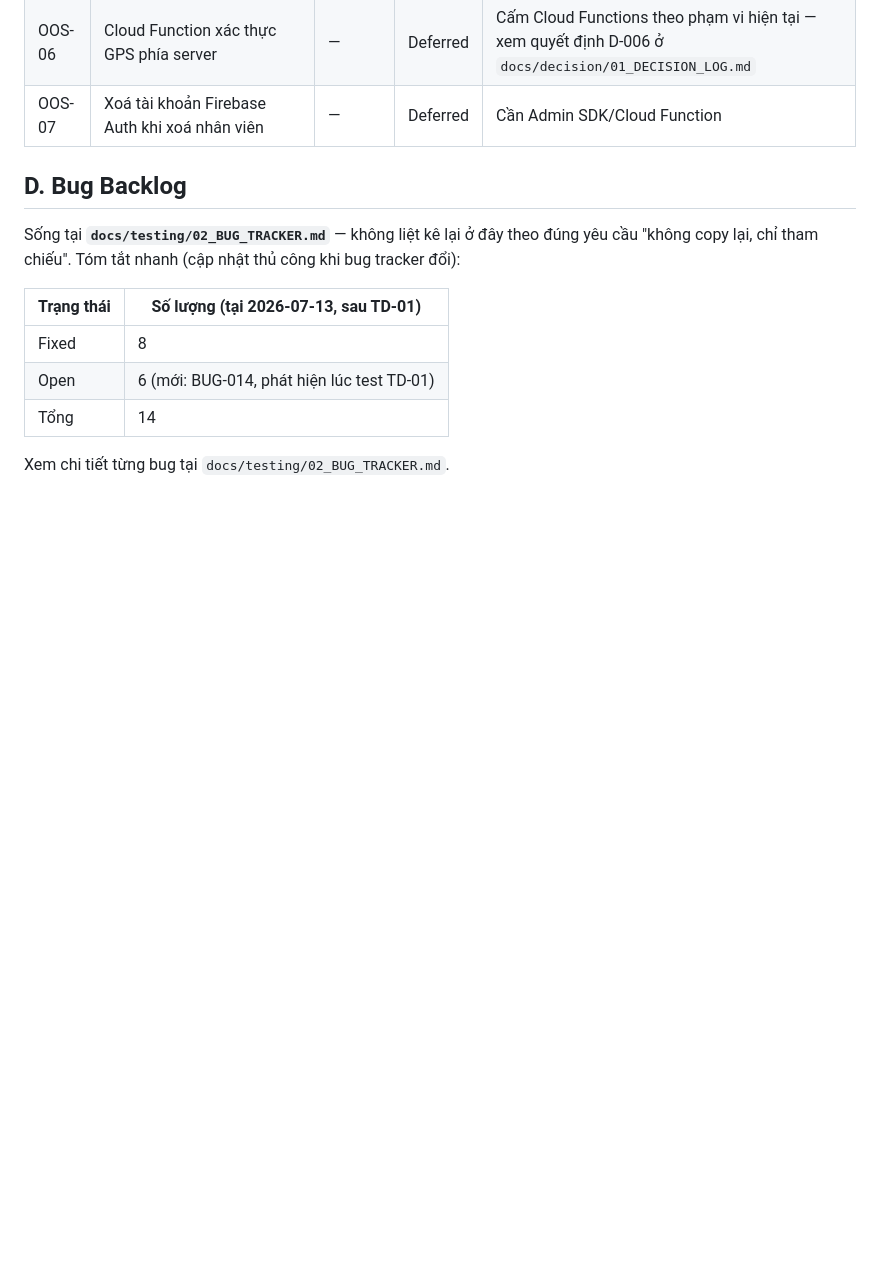
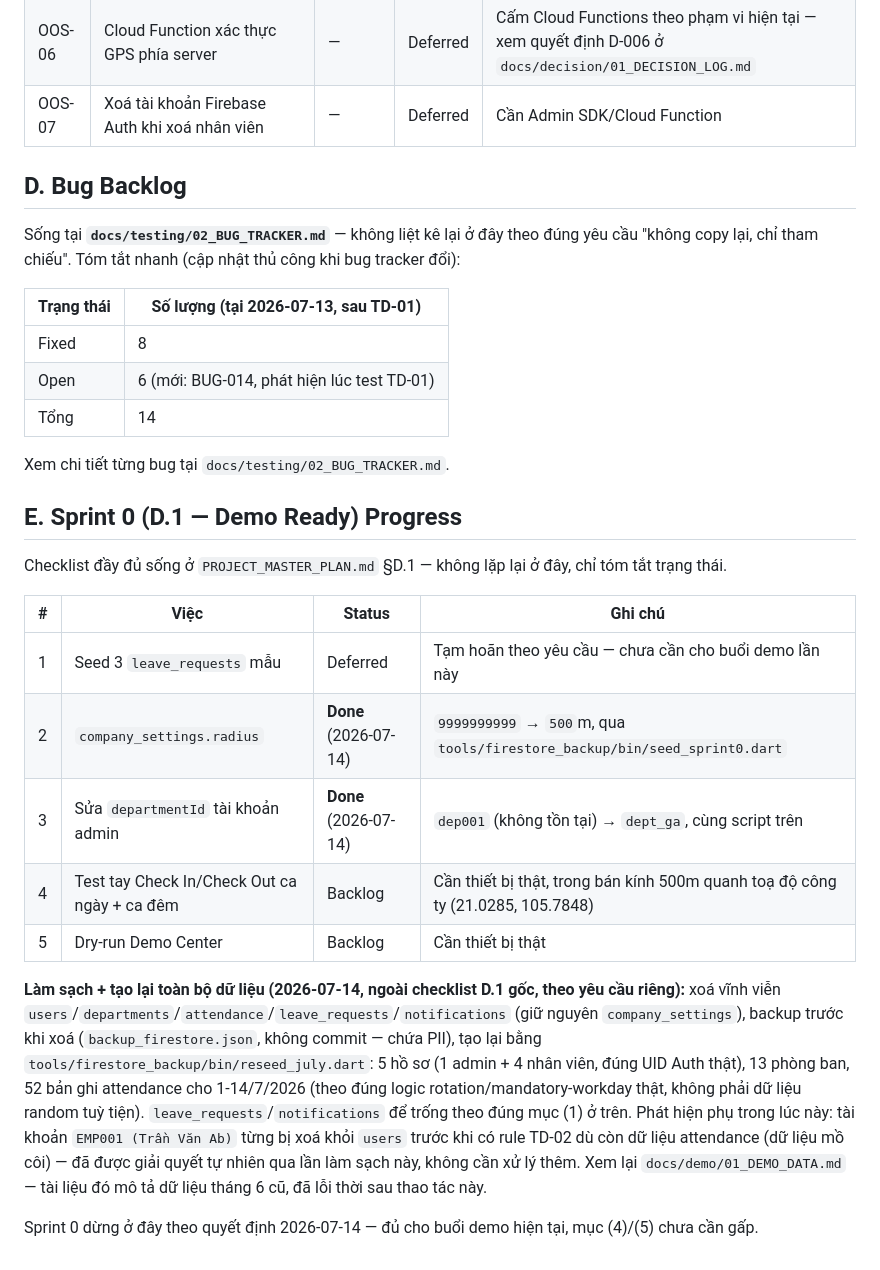
Before and after one commit to dntiencoder/attendance-system, a Markdown page: docs/project/01_BACKLOG.md, the part around the change. Drawn GitHub-style; blank space fills up the shorter version.

```diff
--- a/docs/project/01_BACKLOG.md
+++ b/docs/project/01_BACKLOG.md
@@ -85,3 +85,19 @@ Sống tại **`docs/testing/02_BUG_TRACKER.md`** — không liệt kê lại
 | Tổng | 14 |
 
 Xem chi tiết từng bug tại `docs/testing/02_BUG_TRACKER.md`.
+
+## E. Sprint 0 (D.1 — Demo Ready) Progress
+
+Checklist đầy đủ sống ở `PROJECT_MASTER_PLAN.md` §D.1 — không lặp lại ở đây, chỉ tóm tắt trạng thái.
+
+| # | Việc | Status | Ghi chú |
+|---|---|---|---|
+| 1 | Seed 3 `leave_requests` mẫu | Deferred | Tạm hoãn theo yêu cầu — chưa cần cho buổi demo lần này |
+| 2 | `company_settings.radius` | **Done** (2026-07-14) | `9999999999` → `500`m, qua `tools/firestore_backup/bin/seed_sprint0.dart` |
+| 3 | Sửa `departmentId` tài khoản admin | **Done** (2026-07-14) | `dep001` (không tồn tại) → `dept_ga`, cùng script trên |
+| 4 | Test tay Check In/Check Out ca ngày + ca đêm | Backlog | Cần thiết bị thật, trong bán kính 500m quanh toạ độ công ty (21.0285, 105.7848) |
+| 5 | Dry-run Demo Center | Backlog | Cần thiết bị thật |
+
+**Làm sạch + tạo lại toàn bộ dữ liệu (2026-07-14, ngoài checklist D.1 gốc, theo yêu cầu riêng):** xoá vĩnh viễn `users`/`departments`/`attendance`/`leave_requests`/`notifications` (giữ nguyên `company_settings`), backup trước khi xoá (`backup_firestore.json`, không commit — chứa PII), tạo lại bằng `tools/firestore_backup/bin/reseed_july.dart`: 5 hồ sơ (1 admin + 4 nhân viên, đúng UID Auth thật), 13 phòng ban, 52 bản ghi attendance cho 1-14/7/2026 (theo đúng logic rotation/mandatory-workday thật, không phải dữ liệu random tuỳ tiện). `leave_requests`/`notifications` để trống theo đúng mục (1) ở trên. Phát hiện phụ trong lúc này: tài khoản `EMP001 (Trần Văn Ab)` từng bị xoá khỏi `users` trước khi có rule TD-02 dù còn dữ liệu attendance (dữ liệu mồ côi) — đã được giải quyết tự nhiên qua lần làm sạch này, không cần xử lý thêm. Xem lại `docs/demo/01_DEMO_DATA.md` — tài liệu đó mô tả dữ liệu tháng 6 cũ, đã lỗi thời sau thao tác này.
+
+Sprint 0 dừng ở đây theo quyết định 2026-07-14 — đủ cho buổi demo hiện tại, mục (4)/(5) chưa cần gấp.
```
Also changed, not shown: docs/demo/01_DEMO_DATA.md (+44 -46 lines).
